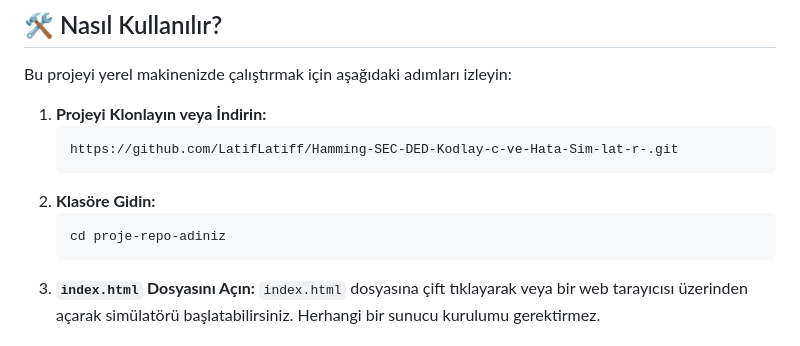
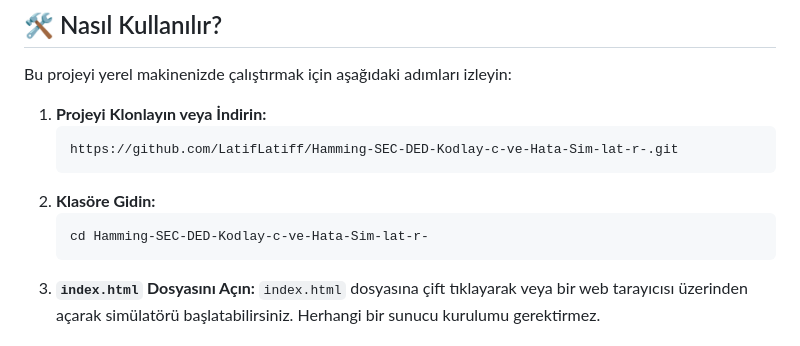
Before and after one commit to LatifLatiff/Hamming-SEC-DED-Kodlay-c-ve-Hata-Sim-lat-r-, a Markdown page: README.md, the part around the change. Drawn GitHub-style.

````diff
--- a/README.md
+++ b/README.md
@@ -37,7 +37,7 @@ Bu projeyi yerel makinenizde çalıştırmak için aşağıdaki adımları izley
     ```
 2.  **Klasöre Gidin:**
     ```bash
-    cd proje-repo-adiniz
+    cd Hamming-SEC-DED-Kodlay-c-ve-Hata-Sim-lat-r-
     ```
 3.  **`index.html` Dosyasını Açın:**
     `index.html` dosyasına çift tıklayarak veya bir web tarayıcısı üzerinden açarak simülatörü başlatabilirsiniz. Herhangi bir sunucu kurulumu gerektirmez.
````
